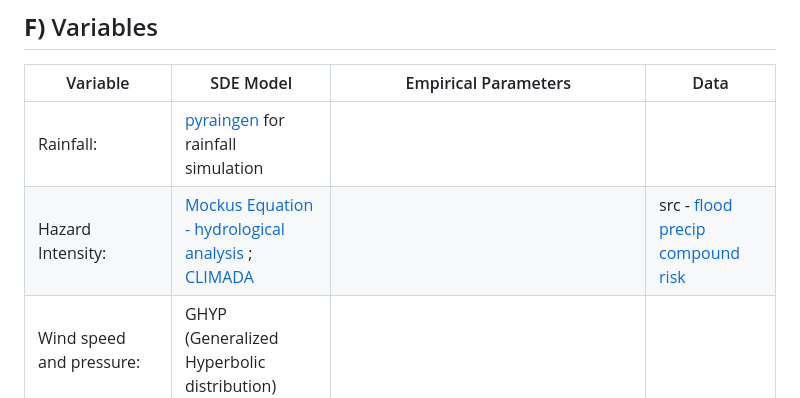
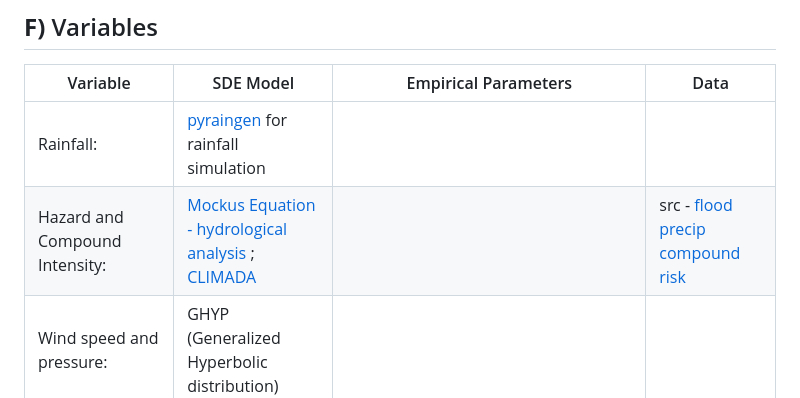
Before and after one commit to JK2-4/WD, a Markdown page: README.md, the part around the change. Rendered like a GitHub page.

```diff
--- a/README.md
+++ b/README.md
@@ -92,7 +92,7 @@ NVIDIA modulus code [documentation](https://docs.nvidia.com/deeplearning/modulus
 |Variable |SDE Model |Empirical Parameters| Data|
 |---------|---------|---------|---------|
 |Rainfall:| [pyraingen](https://www.sciencedirect.com/science/article/pii/S1364815224000458#sec2) for rainfall simulation|  | |
-|Hazard Intensity: | [Mockus Equation - hydrological analysis](https://doi.org/10.13031/2013.41082) ; [CLIMADA](https://github.com/CLIMADA-project/climada_python) | | src -  [flood precip compound risk](https://global-flood-database.cloudtostreet.ai/#interactive-map)|
+|Hazard and Compound Intensity: | [Mockus Equation - hydrological analysis](https://doi.org/10.13031/2013.41082) ; [CLIMADA](https://github.com/CLIMADA-project/climada_python) | | src -  [flood precip compound risk](https://global-flood-database.cloudtostreet.ai/#interactive-map)|
 |Wind speed and pressure: | GHYP (Generalized Hyperbolic distribution) | | |
 |Temp:| [Alaton](https://rstudio-pubs-static.s3.amazonaws.com/953546_4548bb57d50344ff984963ff47645e2e.html) | | |
 |Climate compound risk: | Clim ODE | | |
```
